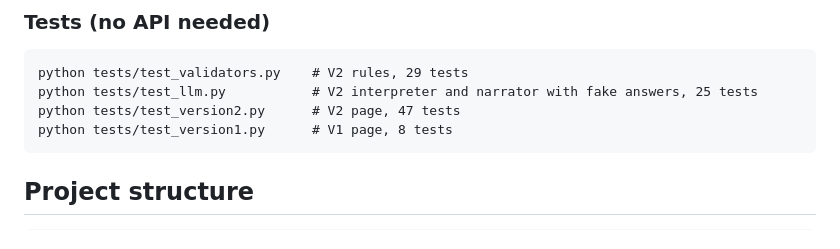
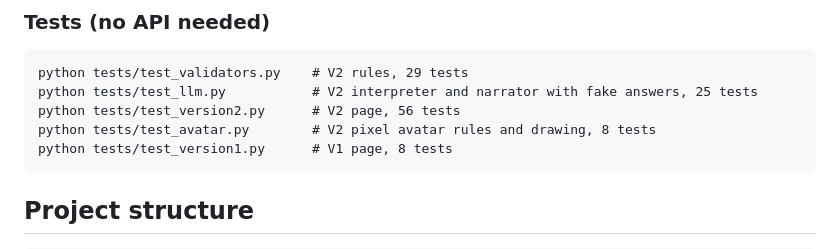
Before and after one commit to yadatdtn-ctrl/AI-Escape-Room, a Markdown page: README.md, the part around the change. Drawn GitHub-style.

Commit message:
M13: pixel avatar in the room, "Look closer" button in the chat; fix the Replay window error

````diff
--- a/README.md
+++ b/README.md
@@ -157,7 +157,8 @@ In Version 2, the sidebar box **"Show what the referee decided"** shows, under e
 ```
 python tests/test_validators.py    # V2 rules, 29 tests
 python tests/test_llm.py           # V2 interpreter and narrator with fake answers, 25 tests
-python tests/test_version2.py      # V2 page, 47 tests
+python tests/test_version2.py      # V2 page, 56 tests
+python tests/test_avatar.py        # V2 pixel avatar rules and drawing, 8 tests
 python tests/test_version1.py      # V1 page, 8 tests
 ```
 
````
Also changed, not shown: docs/plans/2026-11-15-avatar-design.md (added, +46 -0 lines), docs/plans/2026-11-15-avatar-plan.md (added, +100 -0 lines), assets/Sprite_you.png (added), 4 other files.
